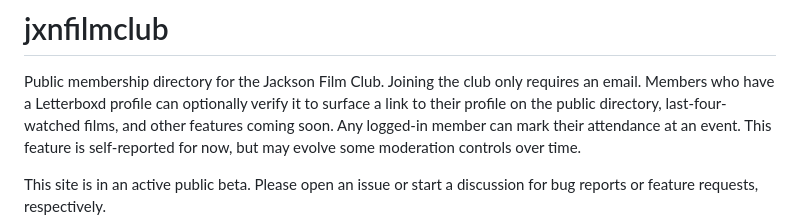
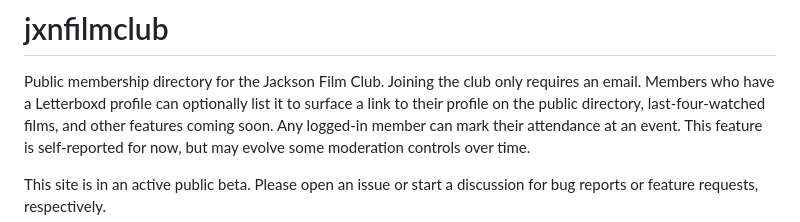
Before and after one commit to michaellambgelo/jxnfilmclub, a Markdown page: docs/readme.md, the part around the change. Rendered like a GitHub page.

Commit message:
Update wording for clarity in README

```diff
--- a/docs/readme.md
+++ b/docs/readme.md
@@ -2,7 +2,7 @@
 
 Public membership directory for the Jackson Film Club. Joining the club
 only requires an email. Members who have a Letterboxd profile can
-optionally verify it to surface a link to their profile on the public
+optionally list it to surface a link to their profile on the public
 directory, last-four-watched films, and other features coming soon. Any
 logged-in member can mark their attendance at an event. This feature is
 self-reported for now, but may evolve some moderation controls over time.
```
